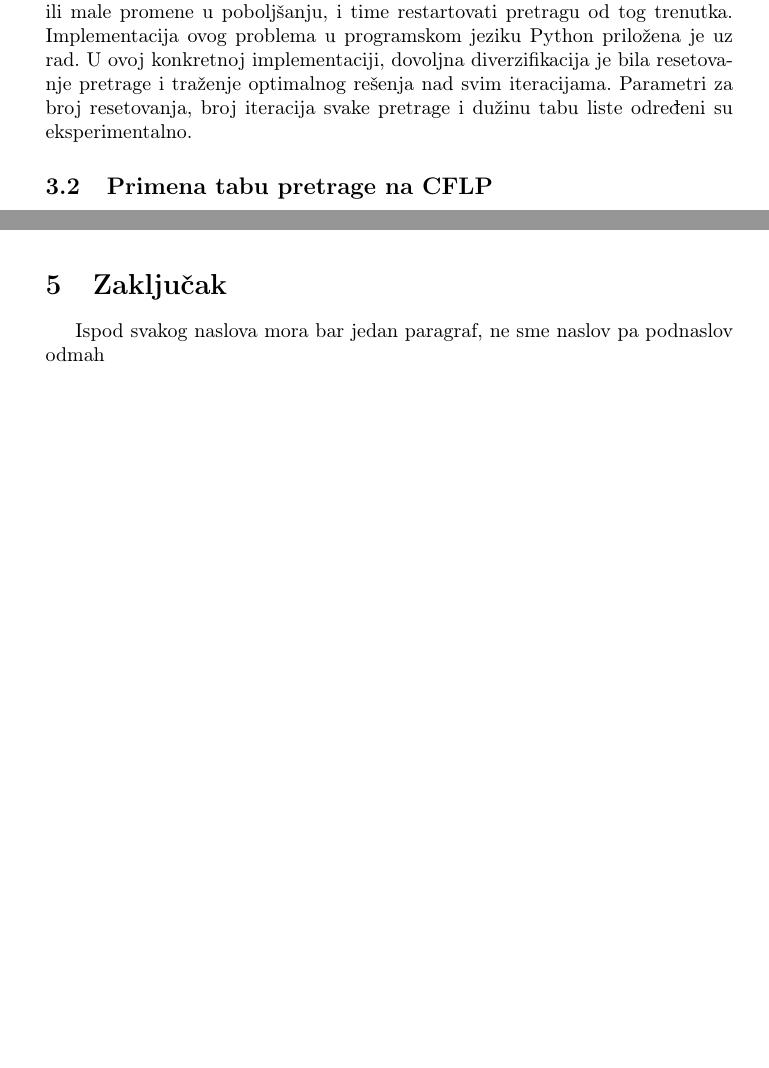
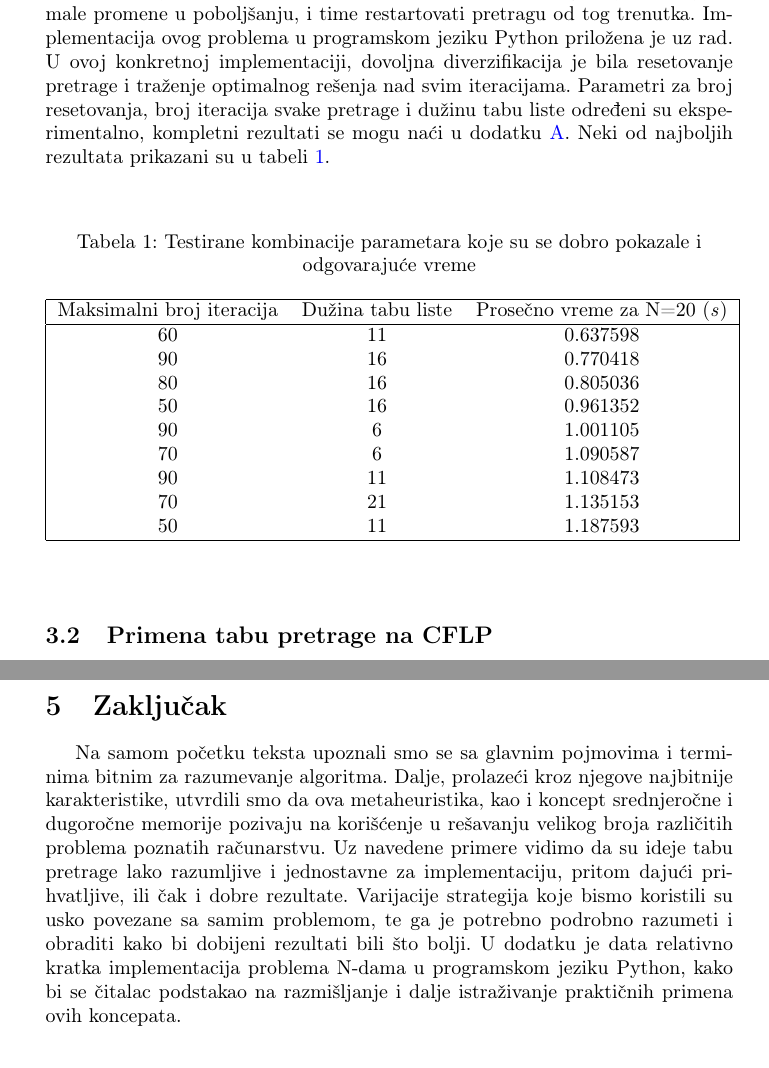
Before and after one commit to Min032/Tabu-Search, a LaTeX paper (06_Tabu_pretraga_Zobenica_Nickovic_Popovic_Krivokuca.tex): two parts of pages 6 and 9 of 11 before the commit and two parts of pages 6 and 11 of 12 after it, joined at a grey line, cut so that both start at the same text, the shorter picture padded with empty space. Compiled offline with pdfLaTeX.

Commit message:
First Submitted Draft

```diff
--- a/06_Tabu_pretraga_Zobenica_Nickovic_Popovic_Krivokuca.tex
+++ b/06_Tabu_pretraga_Zobenica_Nickovic_Popovic_Krivokuca.tex
@@ -12,6 +12,8 @@
 \usepackage{subcaption}
 \usepackage{listings}
 \usepackage[justification=centering]{caption}
+\usepackage[tableposition = top]{caption}
+
 \hypersetup{colorlinks,citecolor=green,filecolor=green,linkcolor=blue,urlcolor=blue}
 
 \usepackage{listings}
@@ -199,7 +201,30 @@ Ovo je osnovni oblik algoritma tabu pretrage, primenjen na problem N-dama. Prika
                     broj_prekrsaja(trenutna_konfiguracija + potez)]
 \end{lstlisting}
 
-Moguće je dodati i dugoročnu memoriju, tako što pamtimo konfiguracije sa malo prekršaja, na koje se možemo vraćati nakon određenog broja iteracija ili male promene u poboljšanju, i time restartovati pretragu od tog trenutka. Implementacija ovog problema u programskom jeziku Python priložena je uz rad. U ovoj konkretnoj implementaciji, dovoljna diverzifikacija je bila resetovanje pretrage i traženje optimalnog rešenja nad svim iteracijama. Parametri za broj resetovanja, broj iteracija svake pretrage i dužinu tabu liste određeni su eksperimentalno.
+Moguće je dodati i dugoročnu memoriju, tako što pamtimo konfiguracije sa malo prekršaja, na koje se možemo vraćati nakon određenog broja iteracija ili male promene u poboljšanju, i time restartovati pretragu od tog trenutka. Implementacija ovog problema u programskom jeziku Python priložena je uz rad. U ovoj konkretnoj implementaciji, dovoljna diverzifikacija je bila resetovanje pretrage i traženje optimalnog rešenja nad svim iteracijama. Parametri za broj resetovanja, broj iteracija svake pretrage i dužinu tabu liste određeni su eksperimentalno, kompletni rezultati se mogu naći u dodatku \ref{appendix:a}.  Neki od najboljih rezultata prikazani su u tabeli \ref{tab:dame}.\\
+
+\begin{center}
+\begin{table}[h]
+\caption[long]{Testirane kombinacije parametara koje su se dobro pokazale i odgovarajuće vreme}
+\label{tab:dame}
+
+\begin{tabular}{| c c c |}
+ \hline
+ Maksimalni broj iteracija & Dužina tabu liste & Prosečno vreme za N=20 (\textit{s}) \\
+ \hline
+ 60 & 11 & 0.637598 \\
+ 90 & 16 & 0.770418 \\
+ 80 & 16 & 0.805036 \\
+ 50 & 16 & 0.961352 \\
+ 90 & 6  & 1.001105 \\
+ 70 & 6  & 1.090587 \\
+ 90 & 11 & 1.108473 \\
+ 70 & 21 & 1.135153 \\
+ 50 & 11 & 1.187593 \\
+ \hline
+\end{tabular}
+\end{table}
+\end{center}
 
 \subsection{Primena tabu pretrage na CFLP}
 U svom najjednostavnijem obliku, \textbf{problem rasporeda objekata} (eng. \textit{facility location problem - FLP}) je problem nalaženja tačke na ravni, takve da je suma rastojanja od ove tačke do N ciljnih tačaka najmanja (\textbf{Veberov problem}) \cite{weber}. Kompleksije varijante ovog problema bave se postavljanjem više objekata, zadovoljavanjem ograničenja oko njihovih lokacija (npr. radioaktivni objekti ne smeju biti blizu naseljenih mesta) i optimizacijom dodatnih kriterijuma (npr. blizina konkurentnih objekata).\\
@@ -328,5 +359,5 @@ Iz priloženog možemo zaključiti da je teško izmeriti efikasnost metaheuristi
 \section{Zaključak}
-Ispod svakog naslova mora bar jedan paragraf, ne sme naslov pa podnaslov odmah
+Na samom početku teksta upoznali smo se sa glavnim pojmovima i terminima bitnim za razumevanje algoritma. Dalje, prolazeći kroz njegove najbitnije karakteristike, utvrdili smo da ova metaheuristika, kao i koncept srednjeročne i dugoročne memorije pozivaju na korišćenje u rešavanju velikog broja različitih problema poznatih računarstvu. Uz navedene primere vidimo da su ideje tabu pretrage lako razumljive i jednostavne za implementaciju, pritom dajući prihvatljive, ili čak i dobre rezultate. Varijacije strategija koje bismo koristili su usko povezane sa samim problemom, te ga je potrebno podrobno razumeti i obraditi kako bi dobijeni rezultati bili što bolji. U dodatku je data relativno kratka implementacija problema N-dama u programskom jeziku Python, kako bi se čitalac podstakao na razmišljanje i dalje istraživanje praktičnih primena ovih koncepata.
 
 
 \addcontentsline{toc}{section}{Literatura}
```
Also changed, not shown: 06_Tabu_pretraga_Zobenica_Nickovic_Popovic_Krivokuca.tex (12 more changed lines), 1 other file.
